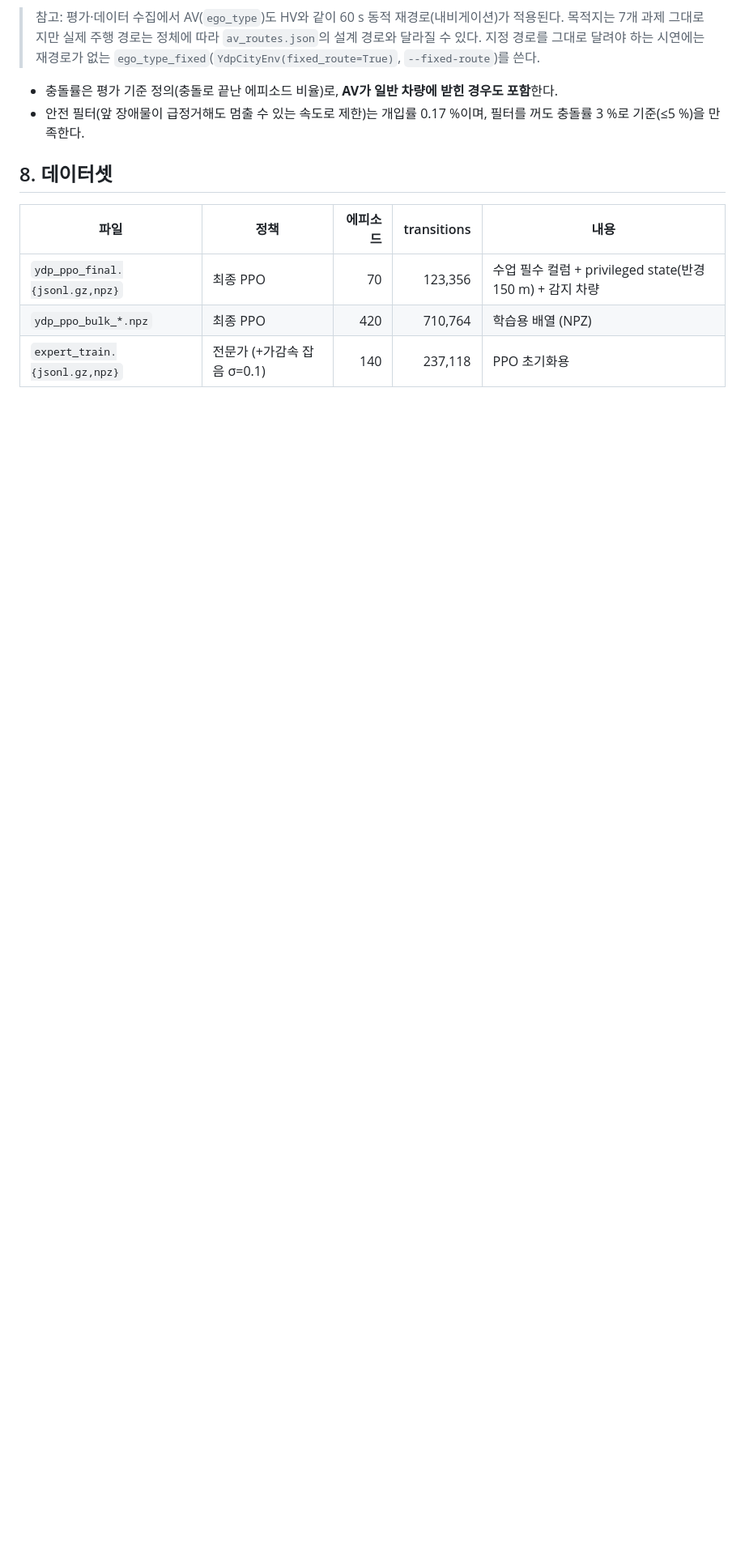
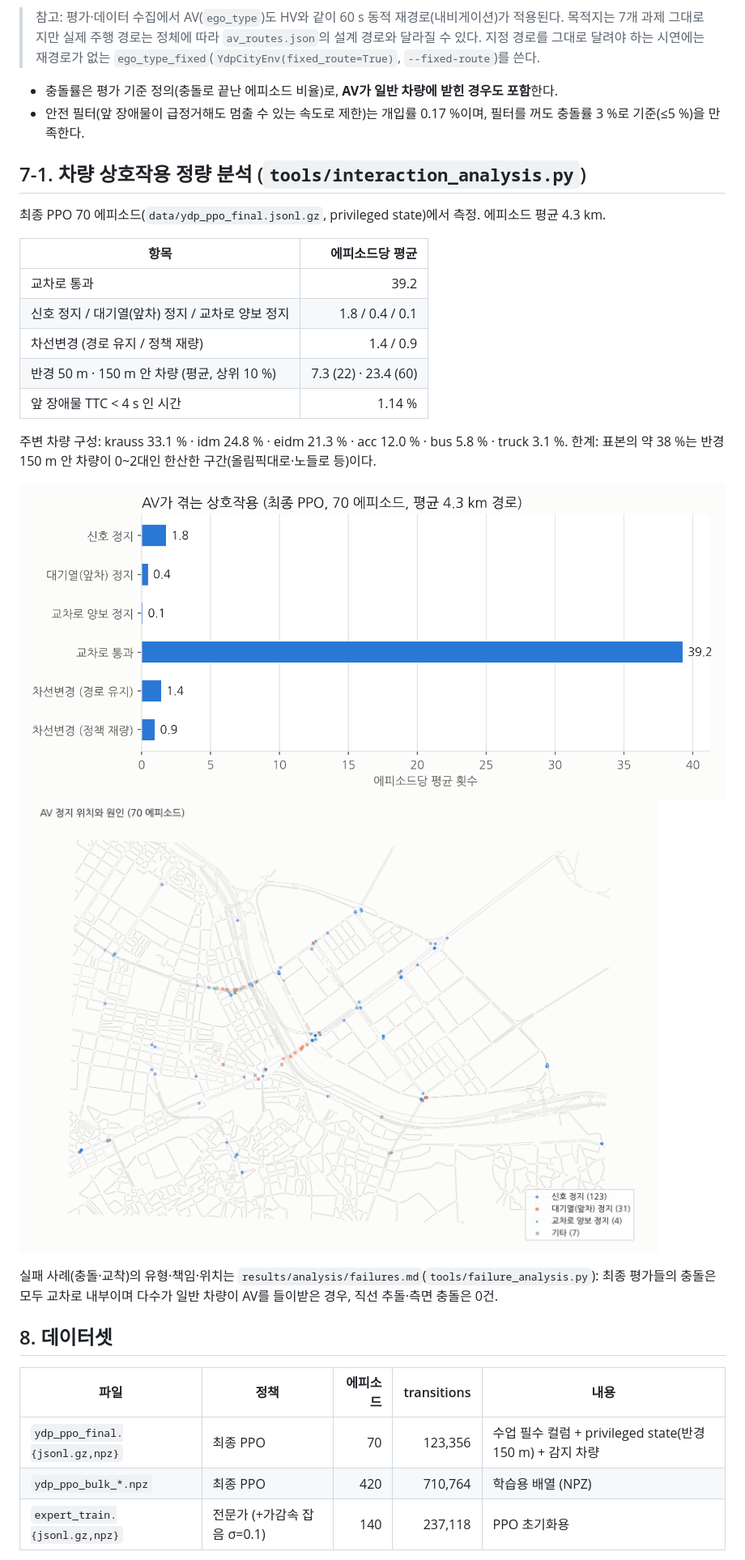
Before and after one commit to hosup0902/AI_sapiens-team-project, a Markdown page: ydp-yeouido/README.md, the part around one of its changes. Shown at 81% size. Drawn GitHub-style; pictures changed too: ydp-yeouido/assets/figures/interaction_counts.png (added), ydp-yeouido/assets/figures/interaction_stop_map.png (added); blank space fills up the shorter version.

```diff
--- a/ydp-yeouido/README.md
+++ b/ydp-yeouido/README.md
@@ -142,6 +142,27 @@ PPO 최종의 충돌 3건 중 2건은 일반 차량이 교차로에서 AV를 들
 - 충돌률은 평가 기준 정의(충돌로 끝난 에피소드 비율)로, **AV가 일반 차량에 받힌 경우도 포함**한다.
 - 안전 필터(앞 장애물이 급정거해도 멈출 수 있는 속도로 제한)는 개입률 0.17 %이며, 필터를 꺼도 충돌률 3 %로 기준(≤5 %)을 만족한다.
 
+## 7-1. 차량 상호작용 정량 분석 (`tools/interaction_analysis.py`)
+
+최종 PPO 70 에피소드(`data/ydp_ppo_final.jsonl.gz`, privileged state)에서 측정. 에피소드 평균 4.3 km.
+
+| 항목 | 에피소드당 평균 |
+|---|---:|
+| 교차로 통과 | 39.2 |
+| 신호 정지 / 대기열(앞차) 정지 / 교차로 양보 정지 | 1.8 / 0.4 / 0.1 |
+| 차선변경 (경로 유지 / 정책 재량) | 1.4 / 0.9 |
+| 반경 50 m · 150 m 안 차량 (평균, 상위 10 %) | 7.3 (22) · 23.4 (60) |
+| 앞 장애물 TTC < 4 s 인 시간 | 1.14 % |
+
+주변 차량 구성: krauss 33.1 % · idm 24.8 % · eidm 21.3 % · acc 12.0 % · bus 5.8 % · truck 3.1 %.
+한계: 표본의 약 38 %는 반경 150 m 안 차량이 0~2대인 한산한 구간(올림픽대로·노들로 등)이다.
+
+![interaction](assets/figures/interaction_counts.png)
+![stops](assets/figures/interaction_stop_map.png)
+
+실패 사례(충돌·교착)의 유형·책임·위치는 `results/analysis/failures.md`(`tools/failure_analysis.py`):
+최종 평가들의 충돌은 모두 교차로 내부이며 다수가 일반 차량이 AV를 들이받은 경우, 직선 추돌·측면 충돌은 0건.
+
 ## 8. 데이터셋
 
 | 파일 | 정책 | 에피소드 | transitions | 내용 |
```
Also changed, not shown: other parts of ydp-yeouido/README.md (+1 -1 lines), ydp-yeouido/docs/data_dictionary.md (added, +100 -0 lines), ydp-yeouido/assets/figures/interaction_nearby.png (added), 11 other files.
